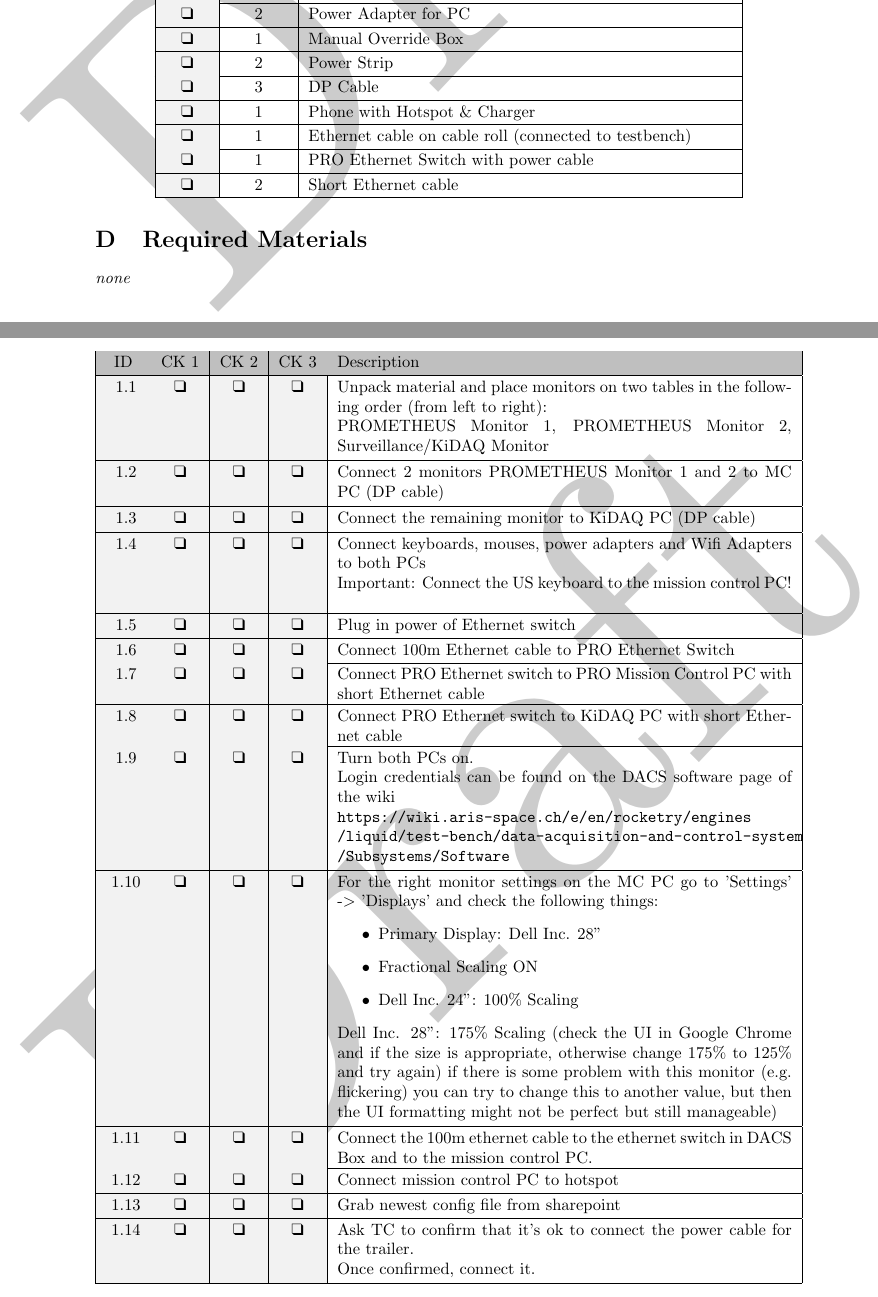
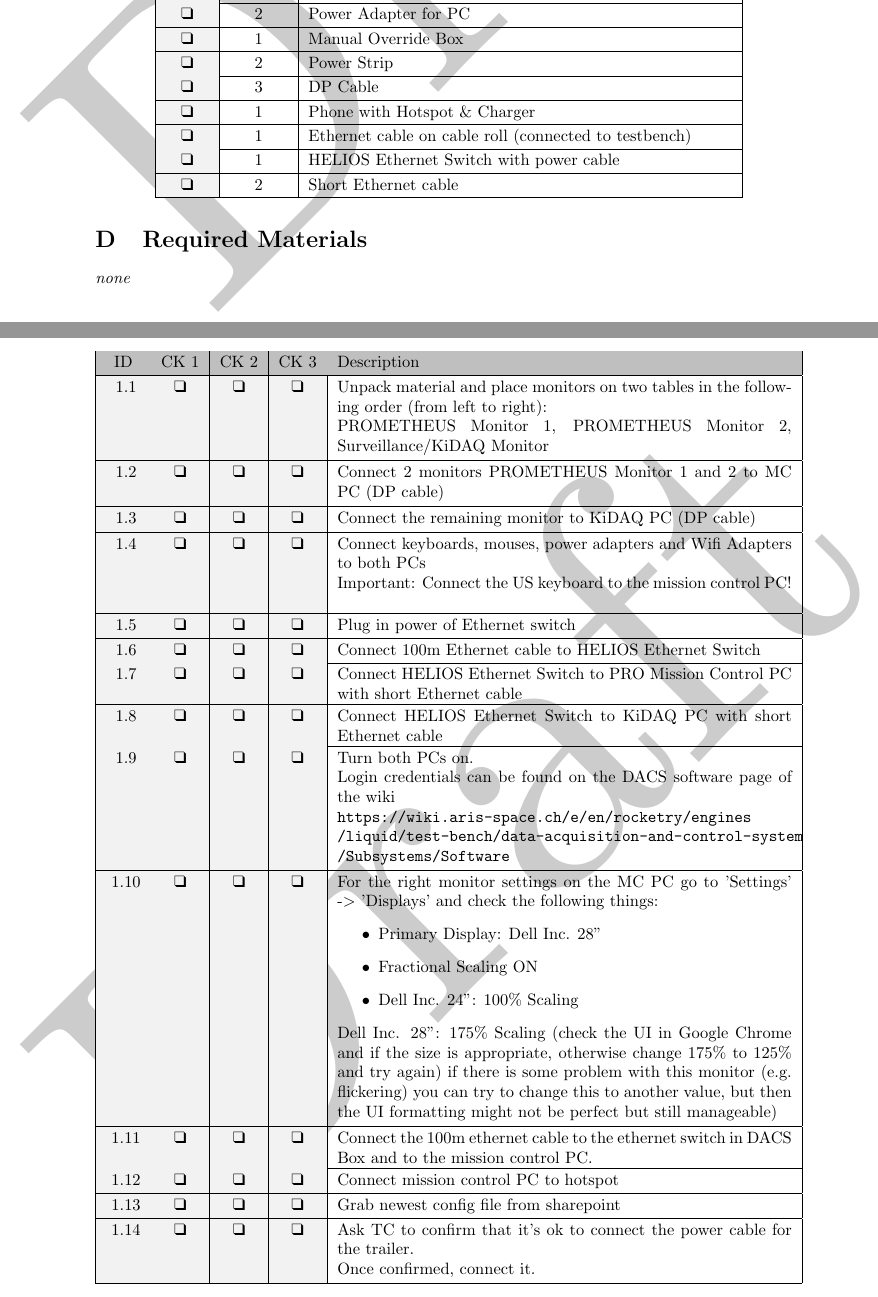
Before and after one commit to aris-space/hephaestus-procedures, a LaTeX document (src/dacs-sw/control-station-installation/main.tex, which reads src/dacs-sw/control-station-installation/sections/installation.tex, src/dacs-sw/control-station-installation/sections/required-tools.tex): two parts of pages 1 and 2 of 6, joined at a grey line, cut so that both start at the same text. Compiled offline with pdfLaTeX.

Commit message:
Rename all occurences to "HELIOS Ethernet Switch" (#96)
from "PRO Ethernet Switch"

The corresponding device was replaced in the firing of 2024-06-22

```diff
--- a/src/dacs-sw/control-station-installation/sections/installation.tex
+++ b/src/dacs-sw/control-station-installation/sections/installation.tex
@@ -31,15 +31,15 @@
   }
 
   \procedureItem{
-    Connect 100m Ethernet cable to PRO Ethernet Switch
+    Connect 100m Ethernet cable to HELIOS Ethernet Switch
   }
 
   \procedureItem{
-    Connect PRO Ethernet switch to PRO Mission Control PC with short Ethernet cable
+    Connect HELIOS Ethernet Switch to PRO Mission Control PC with short Ethernet cable
   }
 
   \procedureItem{
-    Connect PRO Ethernet switch to KiDAQ PC with short Ethernet cable
+    Connect HELIOS Ethernet Switch to KiDAQ PC with short Ethernet cable
   }
 
   \procedureItem{
--- a/src/dacs-sw/control-station-installation/sections/required-tools.tex
+++ b/src/dacs-sw/control-station-installation/sections/required-tools.tex
@@ -16,6 +16,6 @@
   \checklistItem{3}{DP Cable}
   \checklistItem{1}{Phone with Hotspot \& Charger}
   \checklistItem{1}{Ethernet cable on cable roll (connected to testbench)}
-  \checklistItem{1}{PRO Ethernet Switch with power cable}
+  \checklistItem{1}{HELIOS Ethernet Switch with power cable}
   \checklistItem{2}{Short Ethernet cable}
 \end{tabularx}
```
Also changed, not shown: src/dacs-sw/control-station-preparation/sections/required-tools.tex (+1 -1 lines), src/dacs-sw/data-saving-and-export/sections/required-tools.tex (+1 -1 lines).
